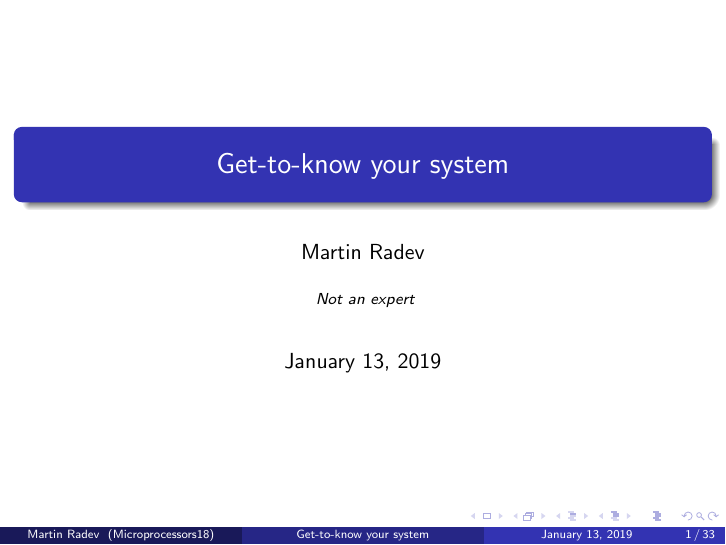
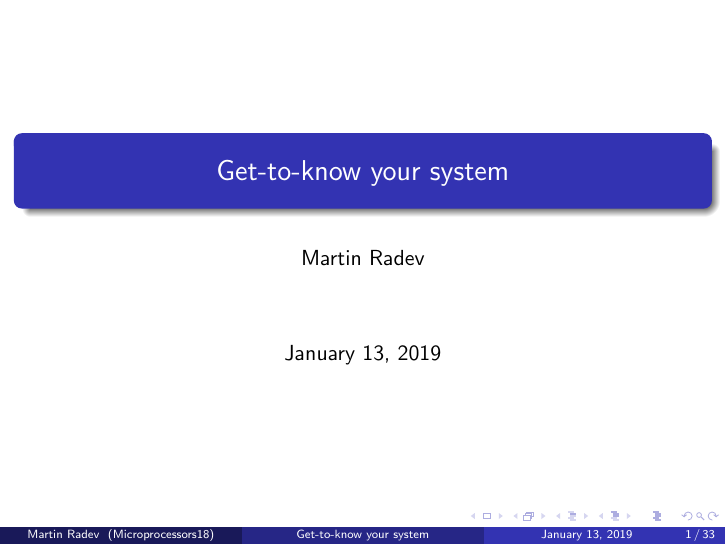
Before and after one commit to martinradev/tum-microprocessors, LaTeX slides (ex2/presentation.tex): page 1 of 33. Compiled offline with pdfLaTeX.

Commit message:
Remove cringy subtitle

```diff
--- a/ex2/presentation.tex
+++ b/ex2/presentation.tex
@@ -93,7 +93,6 @@
 \institute[Microprocessors18] % Your institution as it will appear on the bottom of every slide, may be shorthand to save space
 {
 \medskip
-\textit{Not an expert} % Your email address
 }
 \date{\today} % Date, can be changed to a custom date
 
```
